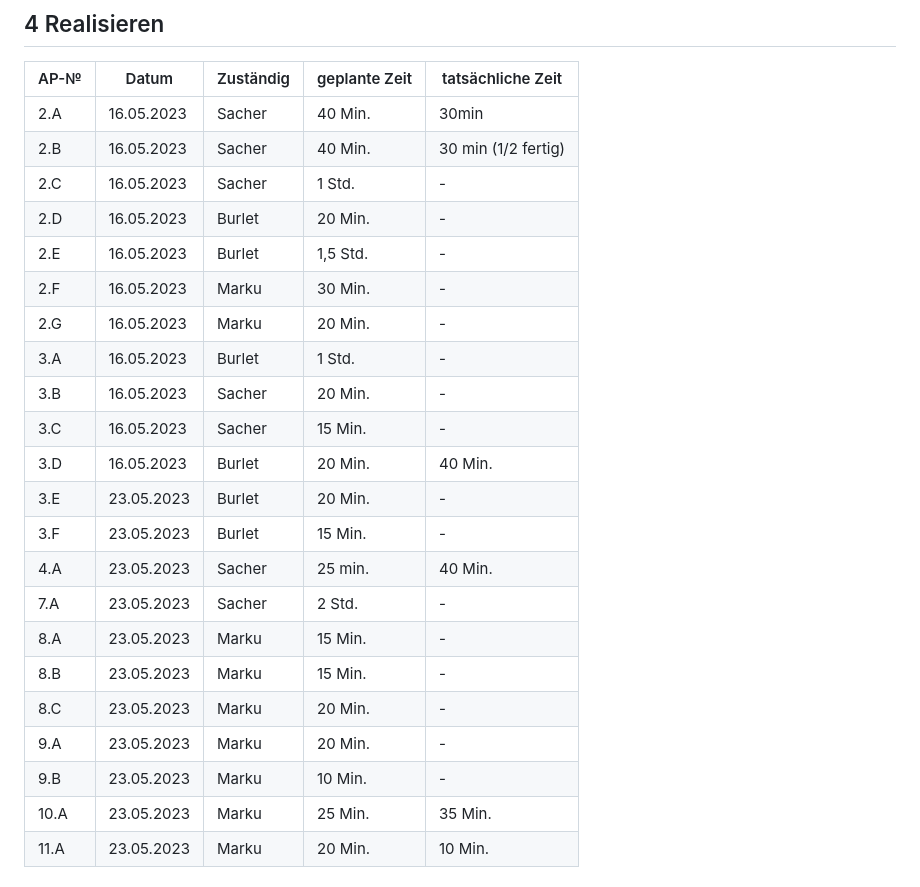
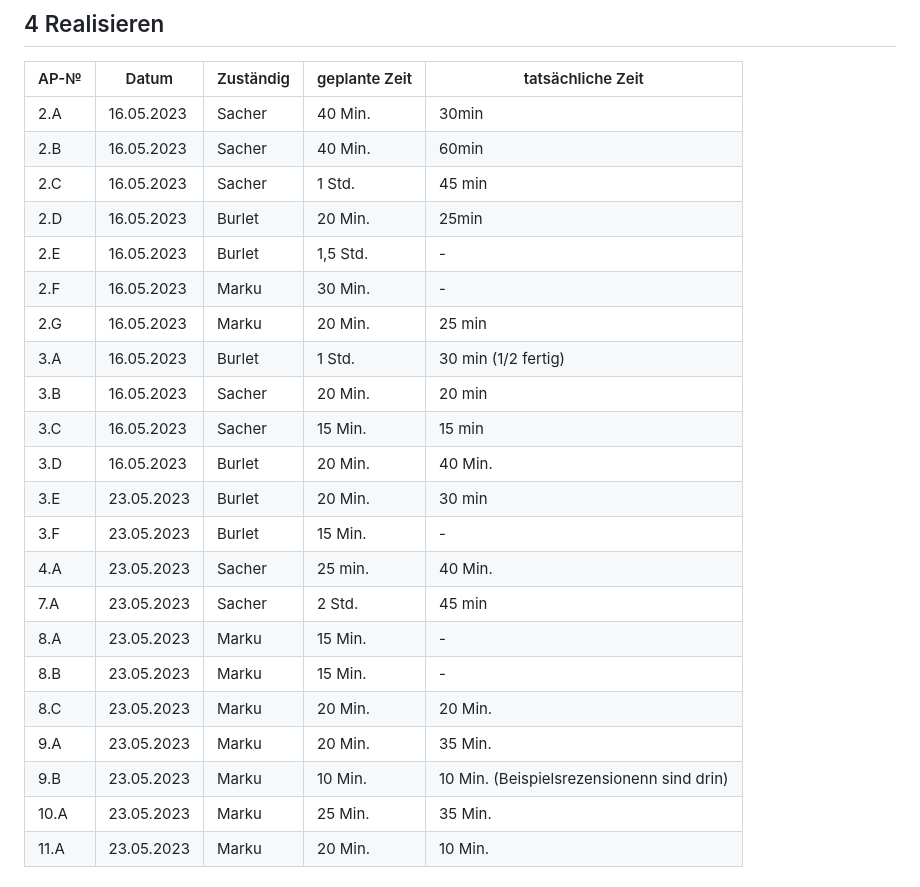
Before and after one commit to robinsacher/LA1600, a Markdown page: Projektdokumentation.md, the part around the change printed below. Rendered like a GitHub page.

```diff
--- a/Projektdokumentation.md
+++ b/Projektdokumentation.md
@@ -96,25 +96,25 @@ Wir haben uns entschieden, keine Dropdown-Listen zu verwenden, sondern ganz norm
 | AP-№ | Datum | Zuständig | geplante Zeit | tatsächliche Zeit |
 | ---- | ----- | --------- | ------------- | ----------------- |
 | 2.A  | 16.05.2023 | Sacher    | 40 Min.       | 30min |
-| 2.B  | 16.05.2023 | Sacher    | 40 Min.       | 30 min (1/2 fertig) |
-| 2.C  | 16.05.2023 | Sacher    | 1 Std.        | -      |
-| 2.D  | 16.05.2023 | Burlet    | 20 Min.       |  -     |
+| 2.B  | 16.05.2023 | Sacher    | 40 Min.       | 60min |
+| 2.C  | 16.05.2023 | Sacher    | 1 Std.        |  45 min   |
+| 2.D  | 16.05.2023 | Burlet    | 20 Min.       |  25min    |
 | 2.E  | 16.05.2023 | Burlet    | 1,5 Std.      |   -    |
 | 2.F  | 16.05.2023 | Marku     | 30 Min.       |   -   |
-| 2.G  | 16.05.2023 | Marku     | 20 Min.       |   -    |
-| 3.A  | 16.05.2023 | Burlet    | 1 Std.        |   -    |
-| 3.B  | 16.05.2023 | Sacher    | 20 Min.       |   -    |
-| 3.C  | 16.05.2023 | Sacher    | 15 Min.       |   -    |
+| 2.G  | 16.05.2023 | Marku     | 20 Min.       |   25 min    |
+| 3.A  | 16.05.2023 | Burlet    | 1 Std.        |   30 min (1/2 fertig) |
+| 3.B  | 16.05.2023 | Sacher    | 20 Min.       |  20 min  |
+| 3.C  | 16.05.2023 | Sacher    | 15 Min.       |   15 min   |
 | 3.D  | 16.05.2023 | Burlet    | 20 Min.       | 40 Min. |
-| 3.E  | 23.05.2023 | Burlet    | 20 Min.       |   -    |
+| 3.E  | 23.05.2023 | Burlet    | 20 Min.       |   30 min    |
 | 3.F  | 23.05.2023 | Burlet    | 15 Min.       |   -    |
 | 4.A  | 23.05.2023 | Sacher    | 25 min.       | 40 Min. |
-| 7.A  | 23.05.2023 | Sacher    | 2 Std.        |   -    |
+| 7.A  | 23.05.2023 | Sacher    | 2 Std.        |  45 min   |
 | 8.A | 23.05.2023 | Marku     | 15 Min.       |   -    |
 | 8.B | 23.05.2023 | Marku     | 15 Min.       |   -    |
-| 8.C | 23.05.2023 | Marku     | 20 Min.       |   -    |
-| 9.A | 23.05.2023 | Marku     | 20 Min.       |   -   |
-| 9.B | 23.05.2023 | Marku     | 10 Min.       |   -   |
+| 8.C | 23.05.2023 | Marku     | 20 Min.       |   20 Min.   |
+| 9.A | 23.05.2023 | Marku     | 20 Min.       |   35 Min.  |
+| 9.B | 23.05.2023 | Marku     | 10 Min.       |   10 Min. (Beispielsrezensionenn sind drin)|
 | 10.A | 23.05.2023 | Marku     | 25 Min.       |   35 Min.  |
 | 11.A | 23.05.2023 | Marku     | 20 Min.       |   10 Min.  |
 
```
Also changed, not shown: other parts of Projektdokumentation.md (+8 -8 lines).
